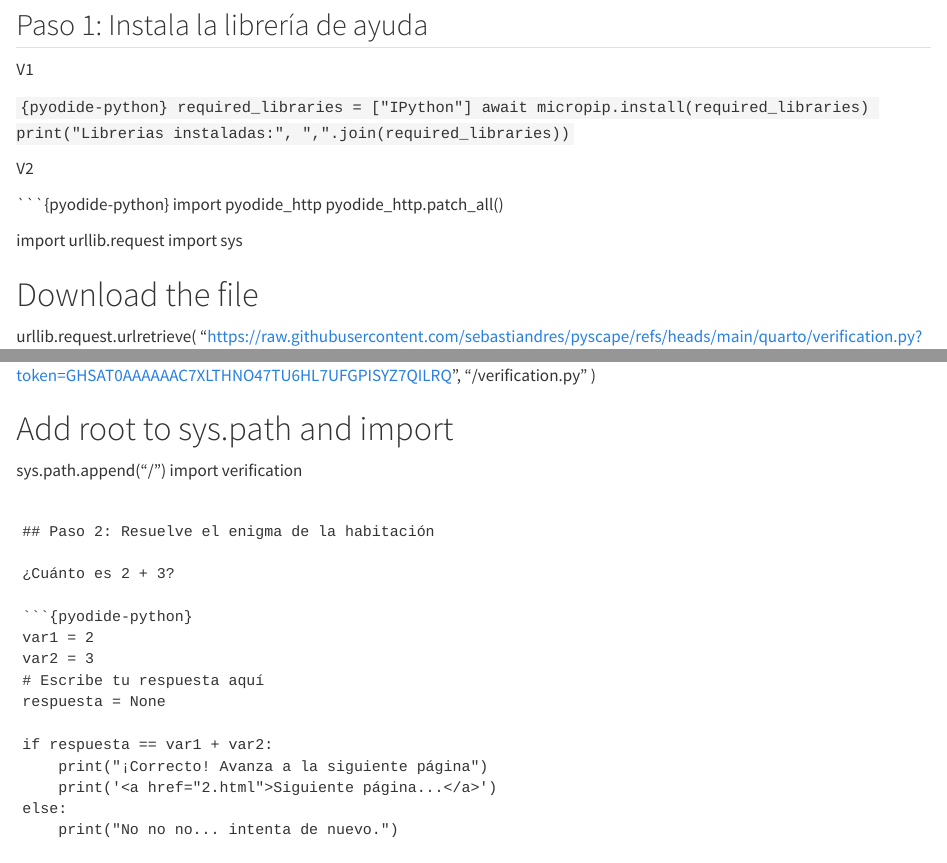
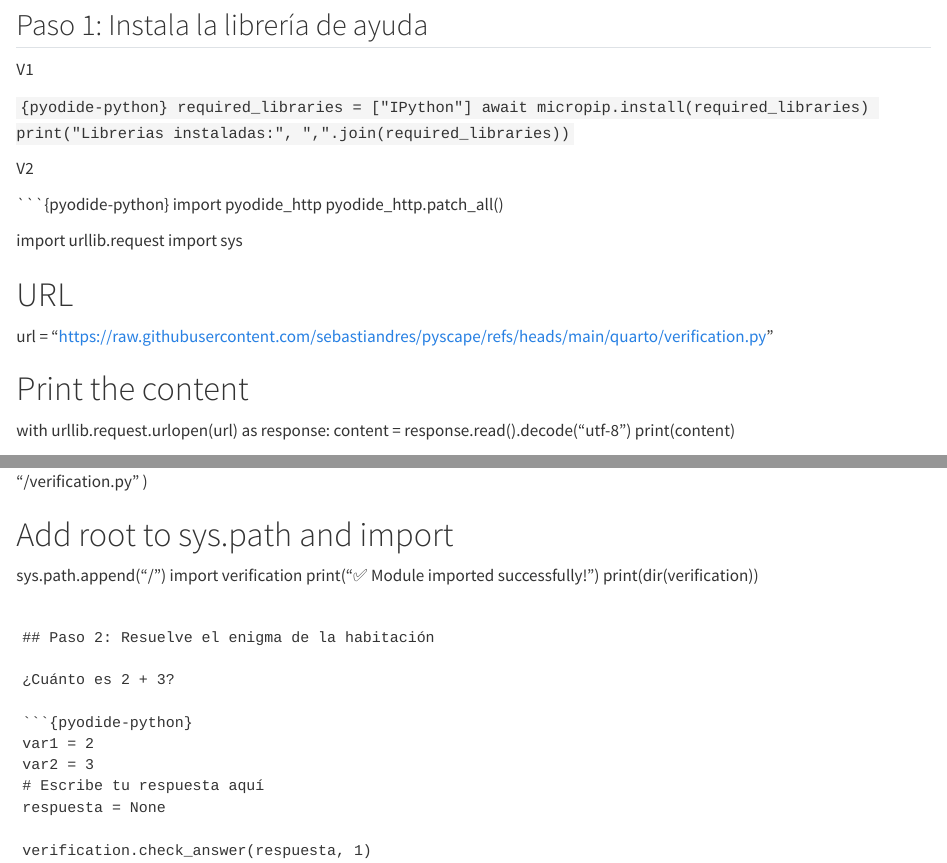
Before and after one commit to python-chile/escape-room-pyschool, a Quarto document (quarto/rooms/start.qmd): the page in a window 1100 px wide, from 300 px down, and a second part further down, joined at a grey line. Rendered offline with R 4.5, knitr and Pandoc in place of Quarto, with nearby package versions.

Commit message:
updating pages

````diff
--- a/quarto/rooms/start.qmd
+++ b/quarto/rooms/start.qmd
@@ -30,16 +30,25 @@ pyodide_http.patch_all()
 import urllib.request
 import sys
 
+# URL
+url = "https://raw.githubusercontent.com/sebastiandres/pyscape/refs/heads/main/quarto/verification.py"
+
+# Print the content
+with urllib.request.urlopen(url) as response:
+    content = response.read().decode("utf-8")
+    print(content)
+
 # Download the file
 urllib.request.urlretrieve(
-    "https://raw.githubusercontent.com/sebastiandres/pyscape/refs/heads/main/quarto/verification.py?token=GHSAT0AAAAAAC7XLTHNO47TU6HL7UFGPISYZ7QILRQ",
+    "https://raw.githubusercontent.com/sebastiandres/pyscape/refs/heads/main/quarto/verification.py",
     "/verification.py"
 )
 
 # Add root to sys.path and import
 sys.path.append("/")
 import verification
-
+print("✅ Module imported successfully!")
+print(dir(verification))
 ```
 
 ## Paso 2: Resuelve el enigma de la habitación
@@ -52,9 +61,5 @@ var2 = 3
 # Escribe tu respuesta aquí
 respuesta = None
 
-if respuesta == var1 + var2:
-    print("¡Correcto! Avanza a la siguiente página")
-    print('<a href="2.html">Siguiente página...</a>')
-else:
-    print("No no no... intenta de nuevo.")
+verification.check_answer(respuesta, 1)
 ```
````
Also changed, not shown: quarto/html/other/cierre_evento.html, quarto/html/rooms/2.html, quarto/html/rooms/start.html.
